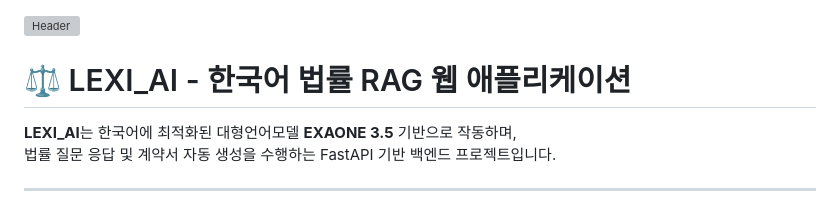
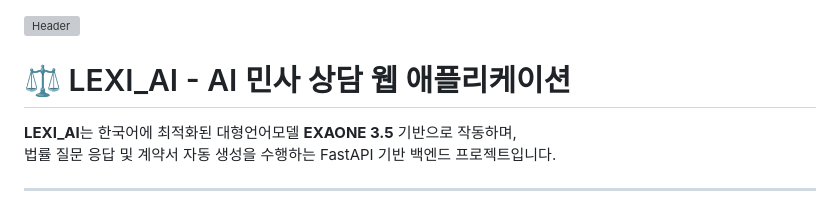
Before and after one commit to urbantour0809/LEXI_AI, a Markdown page: README.MD, the part around the change. Drawn GitHub-style; grey boxes are pictures that could not be loaded.

```diff
--- a/README.MD
+++ b/README.MD
@@ -1,7 +1,7 @@
 
 ![Header](https://capsule-render.vercel.app/api?type=waving&color=0:4e54c8,100:8f94fb&height=200&section=header&text=LEXI_AI%20⚖️&fontSize=38&fontColor=ffffff&fontAlignY=35&desc=Korean%20Legal%20RAG%20Assistant%20powered%20by%20EXAONE%203.5&descAlignY=60&animation=fadeIn)
 
-# ⚖️ LEXI_AI - 한국어 법률 RAG 웹 애플리케이션
+# ⚖️ LEXI_AI - AI 민사 상담 웹 애플리케이션
 
 **LEXI_AI**는 한국어에 최적화된 대형언어모델 **EXAONE 3.5** 기반으로 작동하며,
 법률 질문 응답 및 계약서 자동 생성을 수행하는 FastAPI 기반 백엔드 프로젝트입니다.
```
